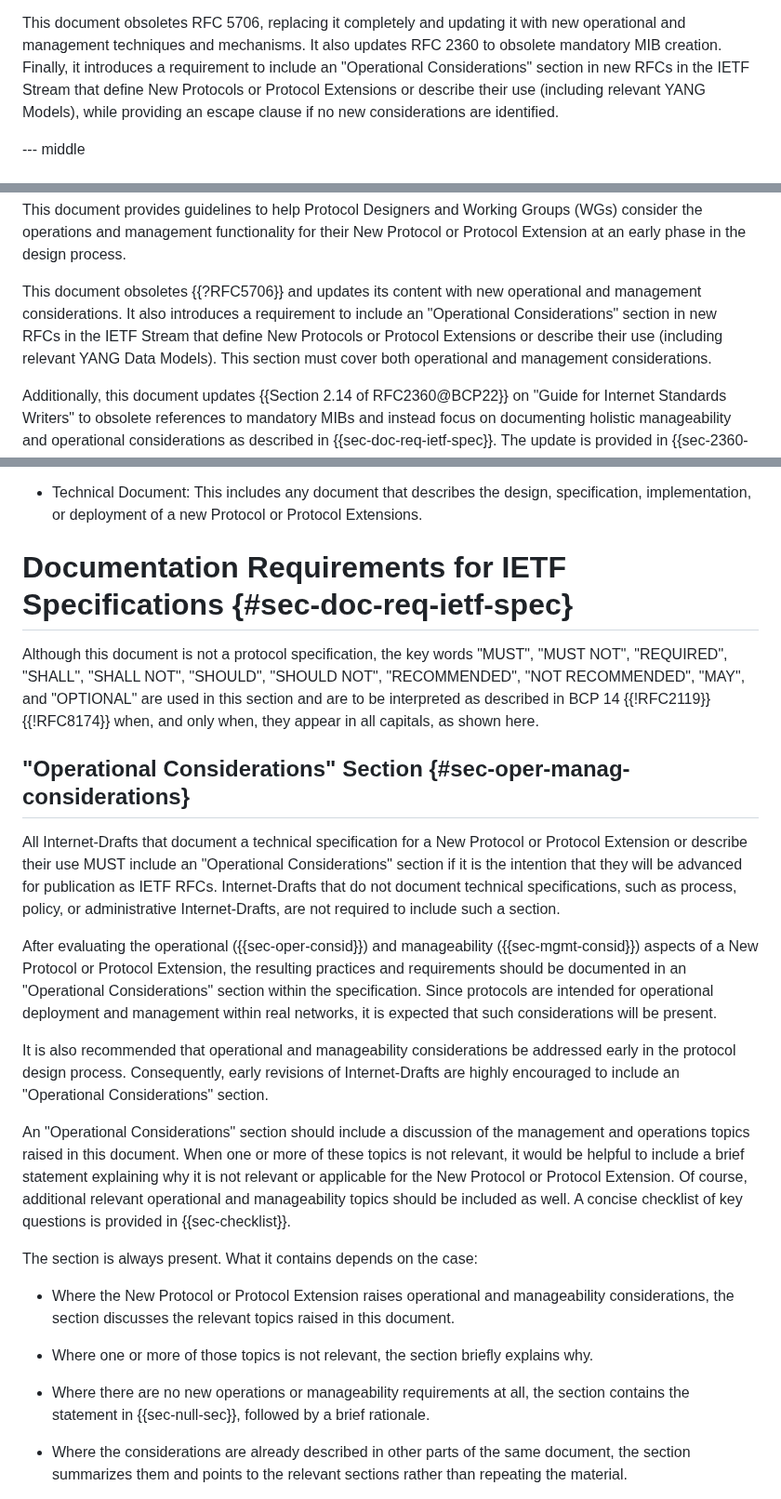
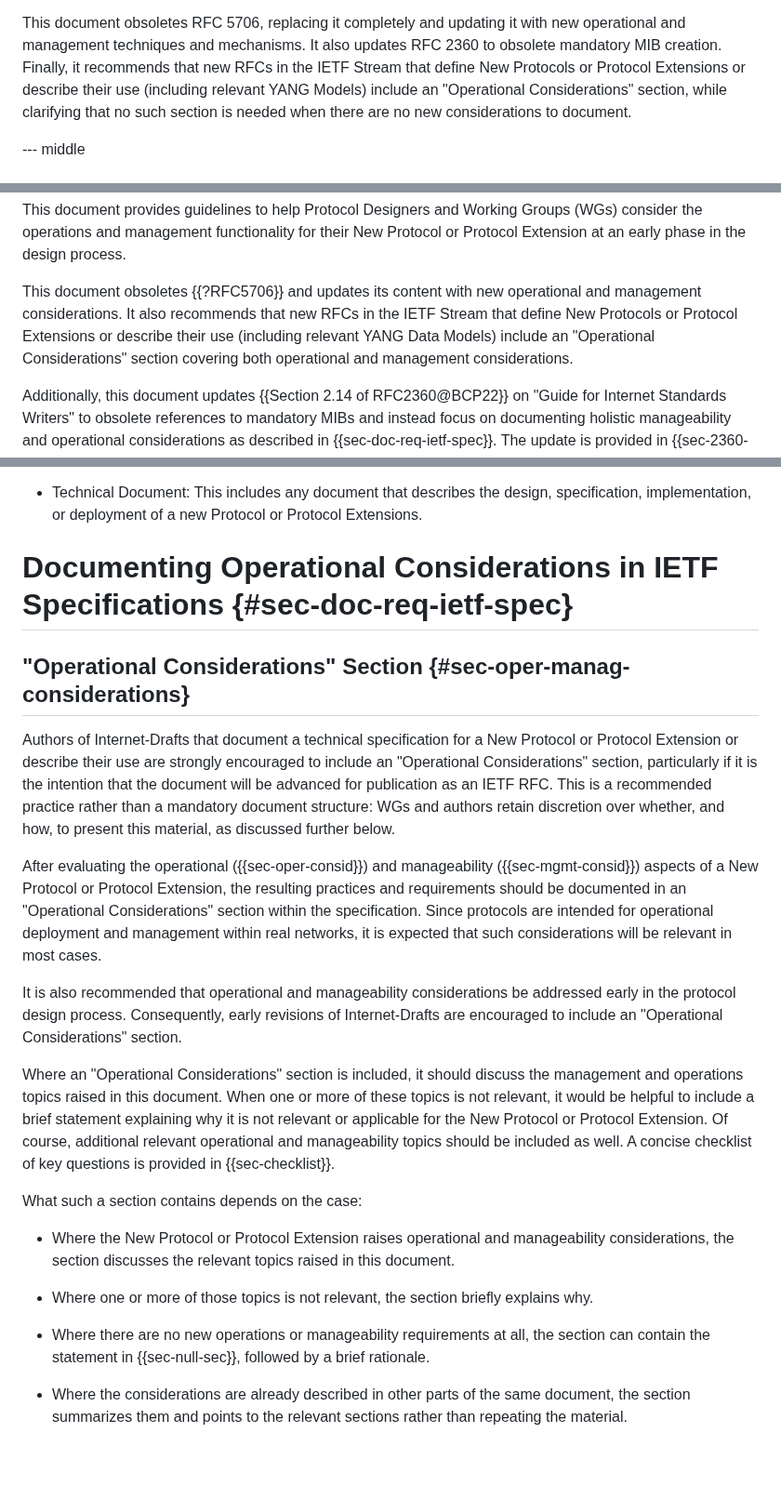
Before and after one commit to IETF-OPSAWG-WG/draft-opsarea-rfc5706bis, a Markdown page: draft-ietf-opsawg-rfc5706bis.md, 3 parts joined by grey strips. Shown at 93% size. Rendered like a GitHub page; blank space fills up the shorter version.

Commit message:
refactor: Drop all mention of a mandatory Ops Consideration section
* Revert to Informational instead of BCP to match 5706
* Remove all BCP 14 language
* Soften text to "recommend" an Operational Considerations section
* Retain the "null" section as a way to show operations and management
  were considered

```diff
--- a/draft-ietf-opsawg-rfc5706bis.md
+++ b/draft-ietf-opsawg-rfc5706bis.md
@@ -99,10 +99,11 @@ contributor:
 
    This document obsoletes RFC 5706, replacing it completely and updating
    it with new operational and management techniques and mechanisms. It also
-   updates RFC 2360 to obsolete mandatory MIB creation. Finally, it introduces a
-   requirement to include an "Operational Considerations" section in new RFCs in
-   the IETF Stream that define New Protocols or Protocol Extensions or describe their use (including relevant YANG
-   Models), while providing an escape clause if no new considerations are identified.
+   updates RFC 2360 to obsolete mandatory MIB creation. Finally, it recommends
+   that new RFCs in the IETF Stream that define New Protocols or Protocol
+   Extensions or describe their use (including relevant YANG Models) include
+   an "Operational Considerations" section, while clarifying that no such
+   section is needed when there are no new considerations to document.
 
 --- middle
 
@@ -124,10 +125,10 @@ contributor:
 
    This document obsoletes {{?RFC5706}} and updates its content
    with new operational and management considerations. It also
-   introduces a requirement to include an "Operational Considerations"
-   section in new RFCs in the IETF Stream that define New Protocols or
+   recommends that new RFCs in the IETF Stream that define New Protocols or
    Protocol Extensions or describe their use (including relevant YANG
-   Data Models). This section must cover both operational and management considerations.
+   Data Models) include an "Operational Considerations" section covering
+   both operational and management considerations.
 
    Additionally, this document updates {{Section 2.14 of RFC2360@BCP22}} on "Guide for Internet Standards Writers"
    to obsolete references to mandatory MIBs and instead focus on documenting holistic manageability and operational
@@ -342,17 +342,17 @@ This document does not describe interoperability requirements, and, except in {{
       This includes any document that describes the
       design, specification, implementation, or deployment of a new Protocol or Protocol Extensions.
 
-# Documentation Requirements for IETF Specifications {#sec-doc-req-ietf-spec}
-
-   Although this document is not a protocol specification, the key words "MUST", "MUST NOT", "REQUIRED", "SHALL", "SHALL NOT", "SHOULD", "SHOULD NOT", "RECOMMENDED", "NOT RECOMMENDED", "MAY", and "OPTIONAL" are used in this section and are to be interpreted as described in BCP 14 {{!RFC2119}} {{!RFC8174}} when, and only when, they appear in all capitals, as shown here.
+# Documenting Operational Considerations in IETF Specifications {#sec-doc-req-ietf-spec}
 
 ## "Operational Considerations" Section {#sec-oper-manag-considerations}
 
-   All Internet-Drafts that document a technical specification for a New Protocol
-   or Protocol Extension or describe their use MUST include an "Operational Considerations" section
-   if it is the intention that they will be advanced for publication as IETF RFCs.
-   Internet-Drafts that do not document technical specifications, such as process, policy, or administrative
-   Internet-Drafts, are not required to include such a section.
+   Authors of Internet-Drafts that document a technical specification for a New
+   Protocol or Protocol Extension or describe their use are strongly encouraged
+   to include an "Operational Considerations" section, particularly if it is
+   the intention that the document will be advanced for publication as an IETF
+   RFC. This is a recommended practice rather than a mandatory document
+   structure: WGs and authors retain discretion over whether, and how, to
+   present this material, as discussed further below.
 
    After evaluating the operational ({{sec-oper-consid}}) and manageability ({{sec-mgmt-consid}}) aspects of a New
    Protocol or Protocol Extension, the resulting practices and
@@ -360,14 +360,14 @@ This document does not describe interoperability requirements, and, except in {{
    in an "Operational Considerations" section within the
    specification. Since protocols are intended for operational deployment and
    management within real networks, it is expected that such considerations
-   will be present.
+   will be relevant in most cases.
 
    It is also recommended that operational and manageability considerations
    be addressed early in the protocol design process. Consequently, early
-   revisions of Internet-Drafts are highly encouraged to include an "Operational
+   revisions of Internet-Drafts are encouraged to include an "Operational
    Considerations" section.
 
-   An "Operational Considerations" section should include a discussion of
+   Where an "Operational Considerations" section is included, it should discuss
    the management and operations topics raised in this document.
    When one or more of these topics is not relevant, it would be helpful
    to include a brief statement explaining why it is not
@@ -376,7 +376,7 @@ This document does not describe interoperability requirements, and, except in {{
    should be included as well. A concise checklist of key questions is
    provided in {{sec-checklist}}.
 
-   The section is always present. What it contains depends on the case:
+   What such a section contains depends on the case:
 
    *  Where the New Protocol or Protocol Extension raises operational and
       manageability considerations, the section discusses the relevant
@@ -386,7 +386,7 @@ This document does not describe interoperability requirements, and, except in {{
       briefly explains why.
 
    *  Where there are no new operations or manageability requirements at
-      all, the section contains the statement in {{sec-null-sec}}, followed
+      all, the section can contain the statement in {{sec-null-sec}}, followed
       by a brief rationale.
 
    *  Where the considerations are already described in other parts of the
```
Also changed, not shown: other parts of draft-ietf-opsawg-rfc5706bis.md (+9 -10 lines).
